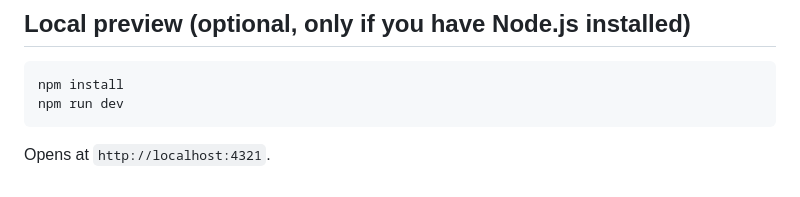
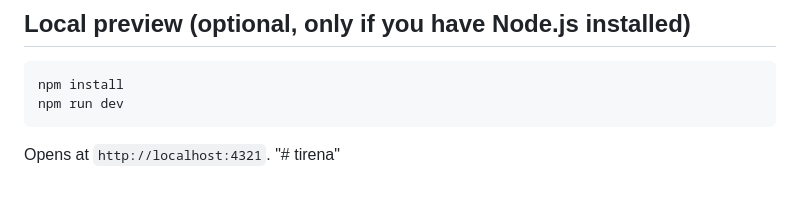
Before and after one commit to Dhinesh0024/tirena, a Markdown page: README.md, the part around the change. GitHub-like rendering.

````diff
--- a/README.md
+++ b/README.md
@@ -75,3 +75,4 @@ npm install
 npm run dev
 ```
 Opens at `http://localhost:4321`.
+"# tirena"
````
